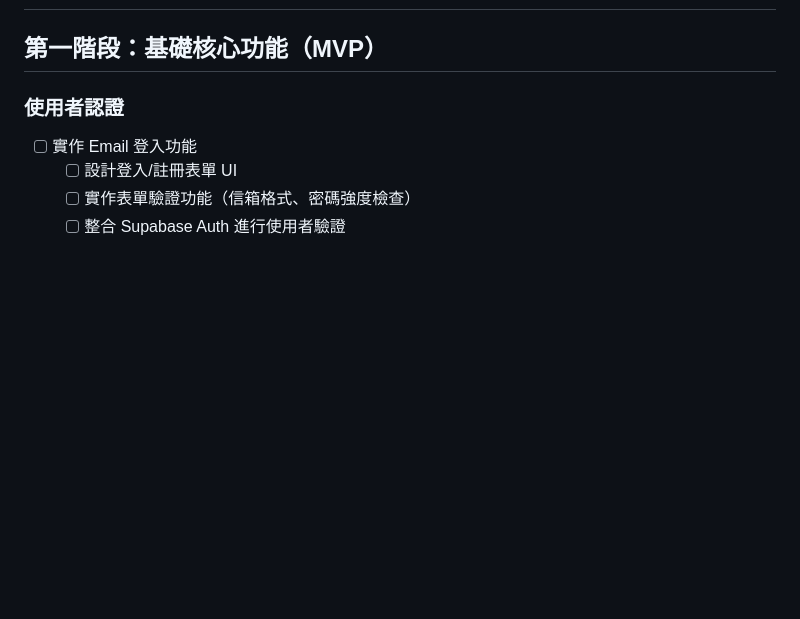
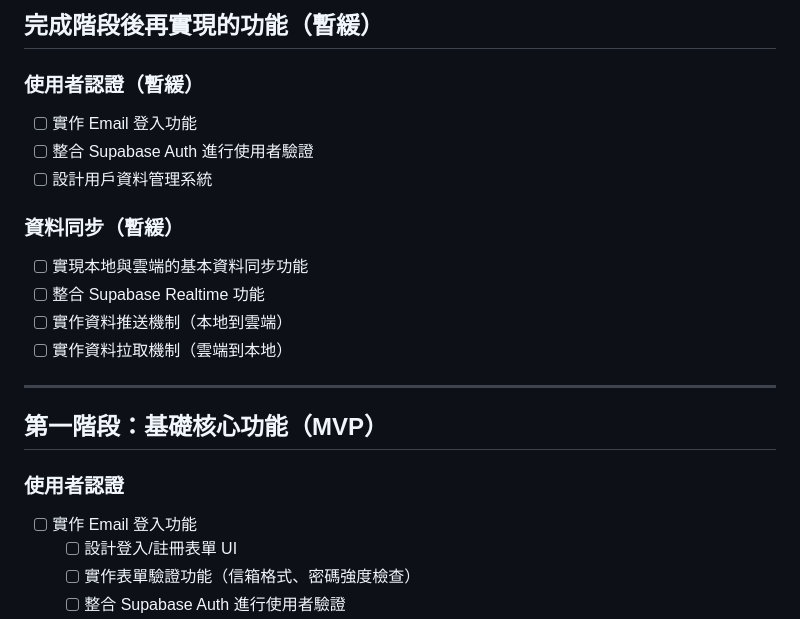
Before and after one commit to kevinshu1995/hobby-tracker, a Markdown page: docs/todo.md, the part around one of its changes. Rendered like a GitHub page; blank space fills up the shorter version.

```diff
--- a/docs/todo.md
+++ b/docs/todo.md
@@ -2,7 +77,24 @@
+## 完成階段後再實現的功能（暫緩）
+
+### 使用者認證（暫緩）
+
+- [ ] 實作 Email 登入功能
+- [ ] 整合 Supabase Auth 進行使用者驗證
+- [ ] 設計用戶資料管理系統
+
+### 資料同步（暫緩）
+
+- [ ] 實現本地與雲端的基本資料同步功能
+- [ ] 整合 Supabase Realtime 功能
+- [ ] 實作資料推送機制（本地到雲端）
+- [ ] 實作資料拉取機制（雲端到本地）
+
+---
 
 ## 第一階段：基礎核心功能（MVP）
 
 ### 使用者認證
+
 - [ ] 實作 Email 登入功能
   - [ ] 設計登入/註冊表單 UI
   - [ ] 實作表單驗證功能（信箱格式、密碼強度檢查）
```
Also changed, not shown: other parts of docs/todo.md (+101 -2 lines).
